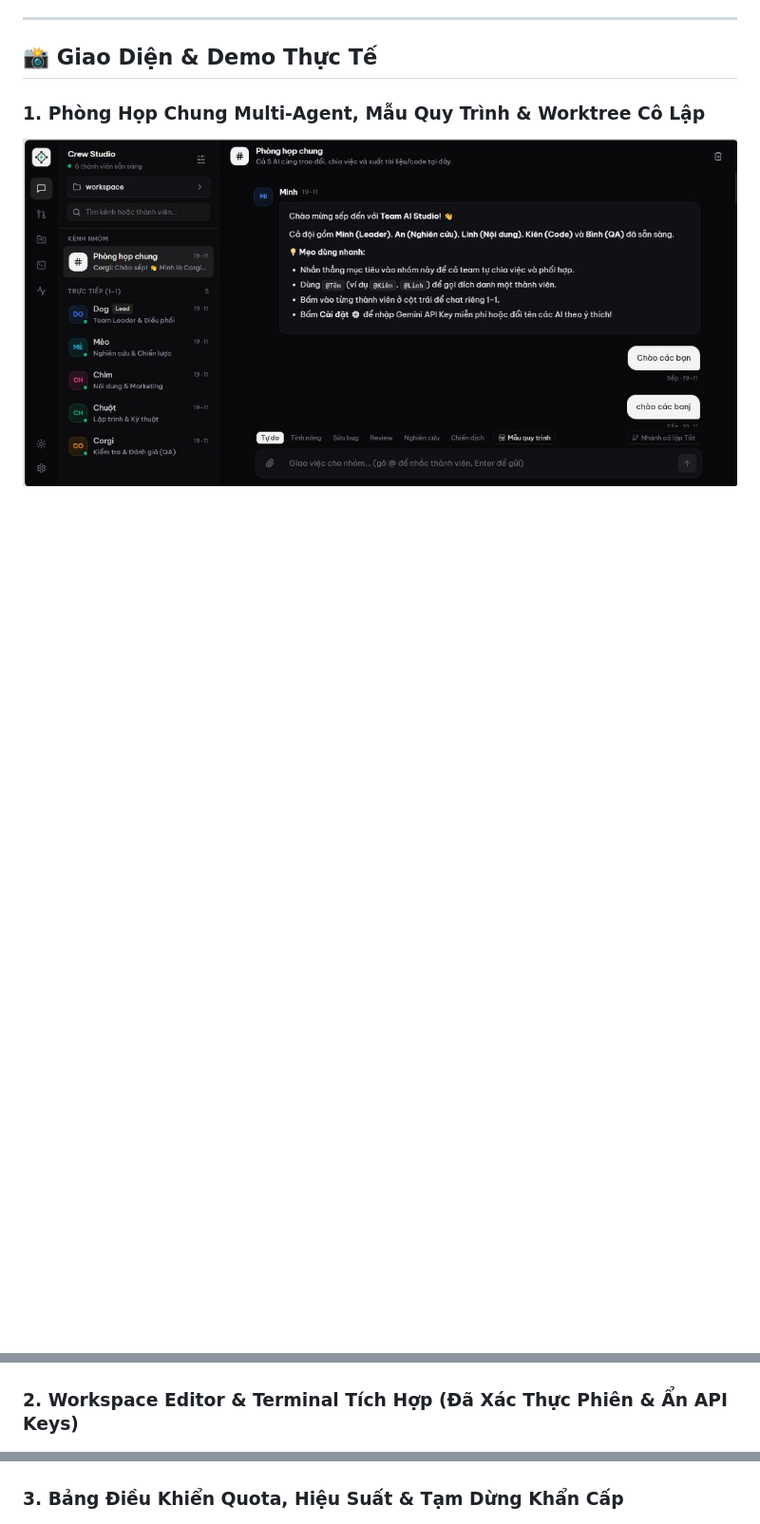
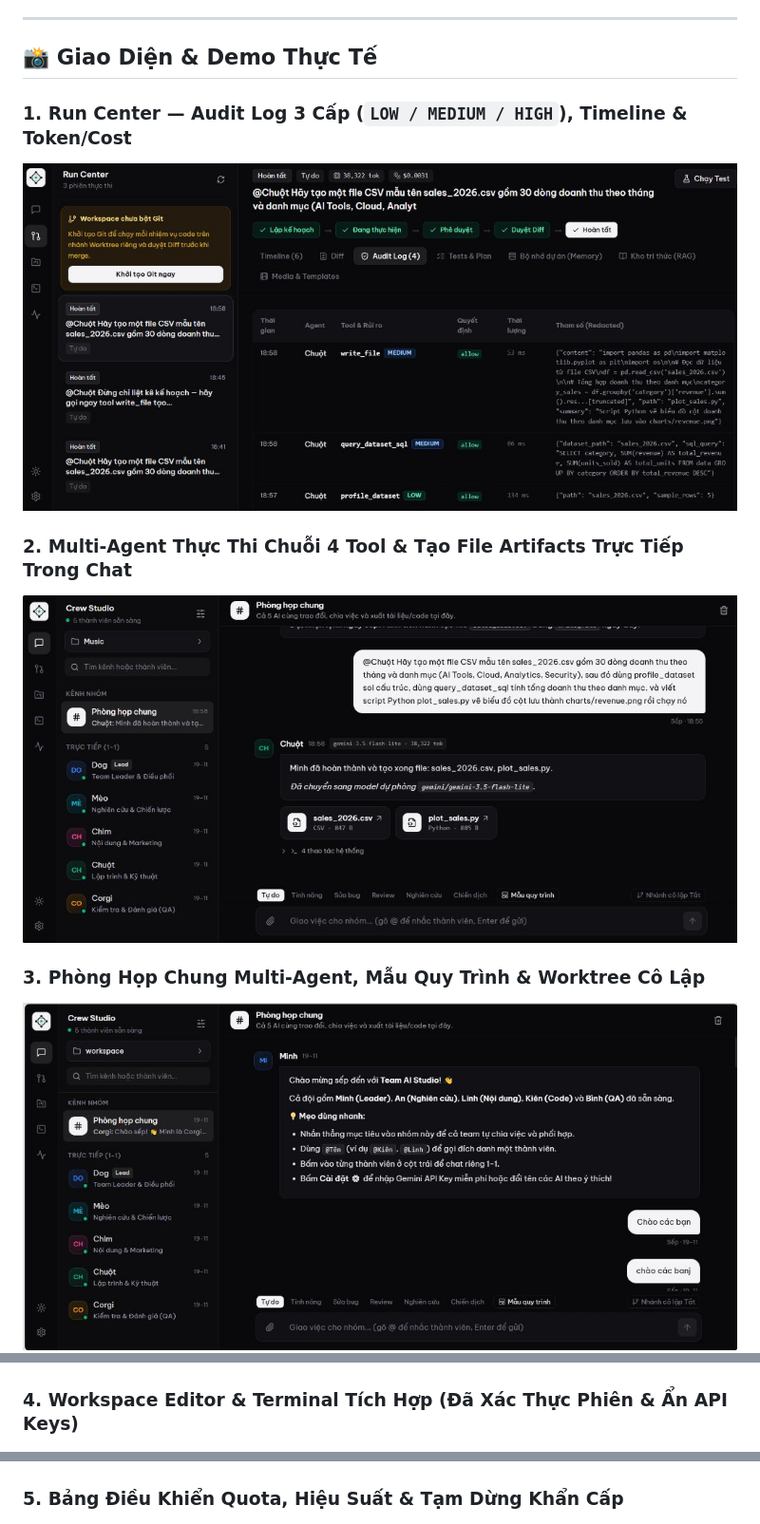
Before and after one commit to QuanDang317/DevAgent-Studio, a Markdown page: README.md, 3 parts joined by grey strips. Shown at 95% size. GitHub-like rendering; pictures changed too: media/agent-artifacts-chat.jpg (added), media/run-center-audit-log.jpg (added); blank space fills up the shorter version.

Commit message:
docs: add Run Center Audit Log and live agent tool execution screenshots

```diff
--- a/README.md
+++ b/README.md
@@ -102,13 +102,19 @@ flowchart TD
 
 ## 📸 Giao Diện & Demo Thực Tế
 
-### 1. Phòng Họp Chung Multi-Agent, Mẫu Quy Trình & Worktree Cô Lập
+### 1. Run Center — Audit Log 3 Cấp (`LOW / MEDIUM / HIGH`), Timeline & Token/Cost
+![Run Center Audit Log](./media/run-center-audit-log.jpg)
+
+### 2. Multi-Agent Thực Thi Chuỗi 4 Tool & Tạo File Artifacts Trực Tiếp Trong Chat
+![Agent tạo file artifacts](./media/agent-artifacts-chat.jpg)
+
+### 3. Phòng Họp Chung Multi-Agent, Mẫu Quy Trình & Worktree Cô Lập
 ![Phòng họp chung Multi-Agent](./media/chat-workspace.jpg)
 
-### 2. Workspace Editor & Terminal Tích Hợp (Đã Xác Thực Phiên & Ẩn API Keys)
+### 4. Workspace Editor & Terminal Tích Hợp (Đã Xác Thực Phiên & Ẩn API Keys)
 ![Workspace và Terminal tích hợp](./media/workspace-terminal.png)
 
-### 3. Bảng Điều Khiển Quota, Hiệu Suất & Tạm Dừng Khẩn Cấp
+### 5. Bảng Điều Khiển Quota, Hiệu Suất & Tạm Dừng Khẩn Cấp
 ![Quota và Hiệu suất](./media/quota-dashboard.png)
 
 ---
```
